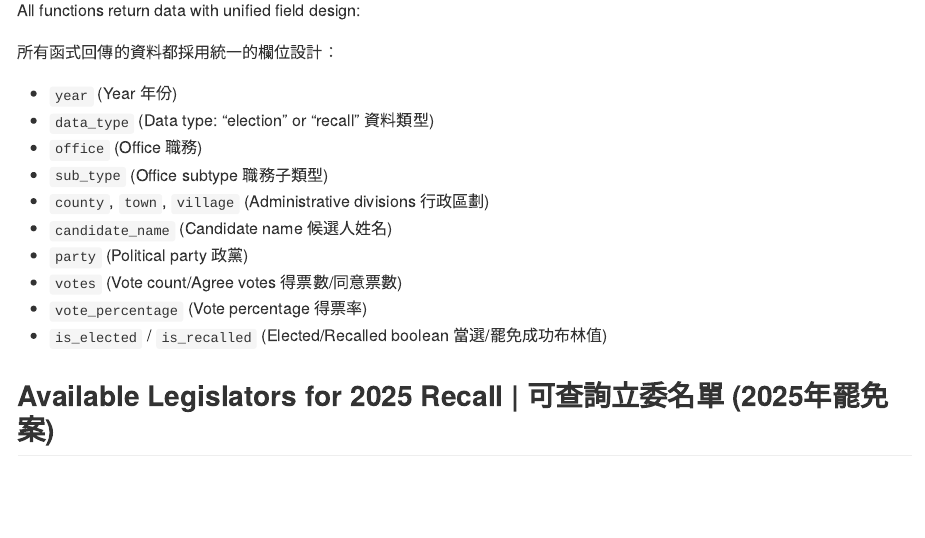
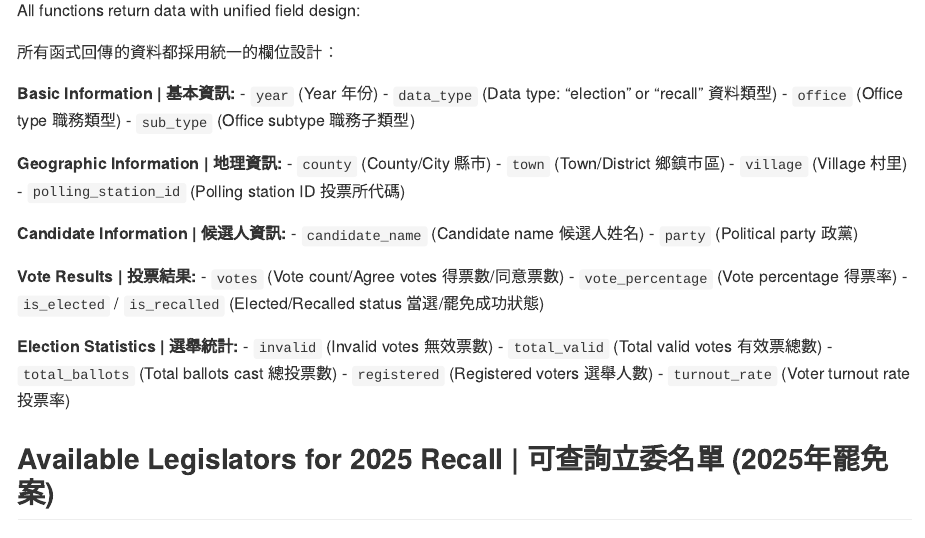
Before and after one commit to MiaoChien0204/TaiwanVote, an R Markdown document (README.Rmd): the page in a window 1100 px wide, from 6630 px down. The pictures show the output file README.md that the author committed with the source, drawn offline in the style of GitHub.

Commit message:
Revise and expand unified field documentation

```diff
--- a/README.Rmd
+++ b/README.Rmd
@@ -304,16 +304,33 @@ All functions return data with unified field design:
 
 所有函式回傳的資料都採用統一的欄位設計：
 
+**Basic Information \| 基本資訊:**
 -   `year` (Year 年份)
 -   `data_type` (Data type: "election" or "recall" 資料類型)
--   `office` (Office 職務)
+-   `office` (Office type 職務類型)
 -   `sub_type` (Office subtype 職務子類型)
--   `county`, `town`, `village` (Administrative divisions 行政區劃)
+
+**Geographic Information \| 地理資訊:**
+-   `county` (County/City 縣市)
+-   `town` (Town/District 鄉鎮市區)
+-   `village` (Village 村里)
+-   `polling_station_id` (Polling station ID 投票所代碼)
+
+**Candidate Information \| 候選人資訊:**
 -   `candidate_name` (Candidate name 候選人姓名)
 -   `party` (Political party 政黨)
+
+**Vote Results \| 投票結果:**
 -   `votes` (Vote count/Agree votes 得票數/同意票數)
 -   `vote_percentage` (Vote percentage 得票率)
--   `is_elected` / `is_recalled` (Elected/Recalled boolean 當選/罷免成功布林值)
+-   `is_elected` / `is_recalled` (Elected/Recalled status 當選/罷免成功狀態)
+
+**Election Statistics \| 選舉統計:**
+-   `invalid` (Invalid votes 無效票數)
+-   `total_valid` (Total valid votes 有效票總數)
+-   `total_ballots` (Total ballots cast 總投票數)
+-   `registered` (Registered voters 選舉人數)
+-   `turnout_rate` (Voter turnout rate 投票率)
 
 ## Available Legislators for 2025 Recall \| 可查詢立委名單 (2025年罷免案)
 
```
Also changed, not shown: README.md.
